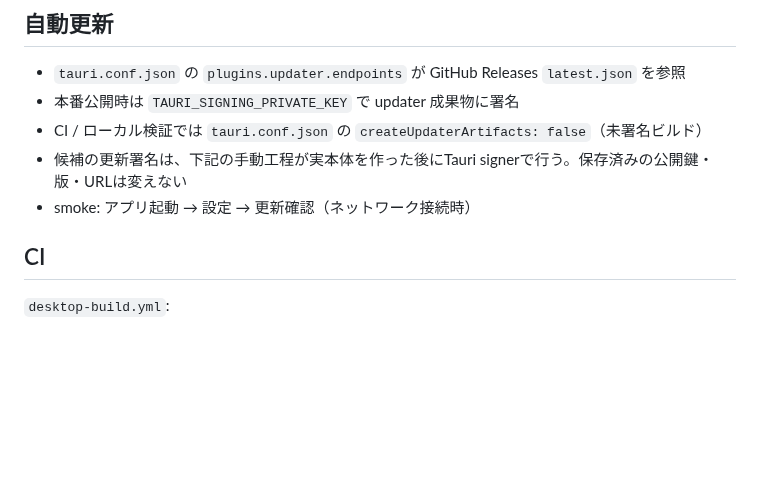
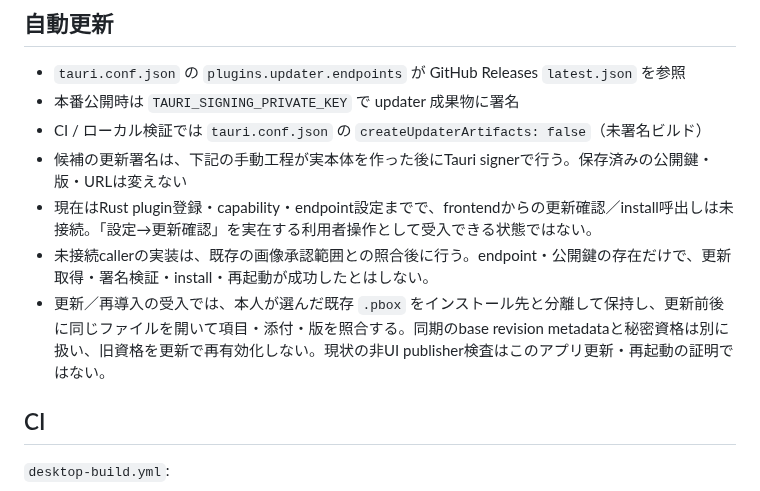
Before and after one commit to AutoDevJapan/PassShare, a Markdown page: documents/runbooks/desktop-release.md, the part around the change. GitHub-like rendering; blank space fills up the shorter version.

Commit message:
Clarify unconnected updater entry and data preservation acceptance

```diff
--- a/documents/runbooks/desktop-release.md
+++ b/documents/runbooks/desktop-release.md
@@ -31,7 +31,9 @@ cargo tauri build
 - 本番公開時は `TAURI_SIGNING_PRIVATE_KEY` で updater 成果物に署名
 - CI / ローカル検証では `tauri.conf.json` の `createUpdaterArtifacts: false`（未署名ビルド）
 - 候補の更新署名は、下記の手動工程が実本体を作った後にTauri signerで行う。保存済みの公開鍵・版・URLは変えない
-- smoke: アプリ起動 → 設定 → 更新確認（ネットワーク接続時）
+- 現在はRust plugin登録・capability・endpoint設定までで、frontendからの更新確認／install呼出しは未接続。「設定→更新確認」を実在する利用者操作として受入できる状態ではない。
+- 未接続callerの実装は、既存の画像承認範囲との照合後に行う。endpoint・公開鍵の存在だけで、更新取得・署名検証・install・再起動が成功したとはしない。
+- 更新／再導入の受入では、本人が選んだ既存 `.pbox` をインストール先と分離して保持し、更新前後に同じファイルを開いて項目・添付・版を照合する。同期のbase revision metadataと秘密資格は別に扱い、旧資格を更新で再有効化しない。現状の非UI publisher検査はこのアプリ更新・再起動の証明ではない。
 
 ## CI
 
```
